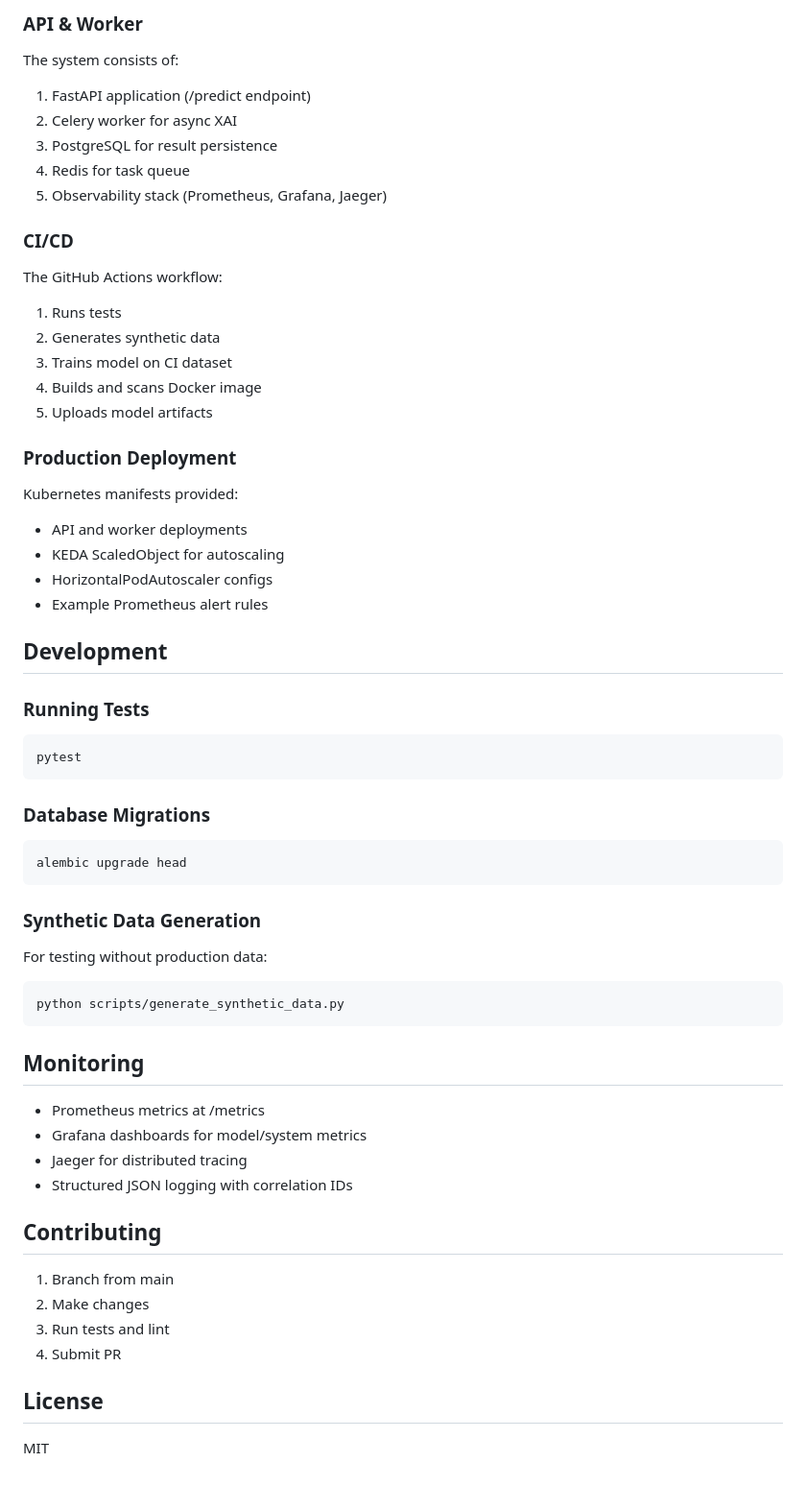
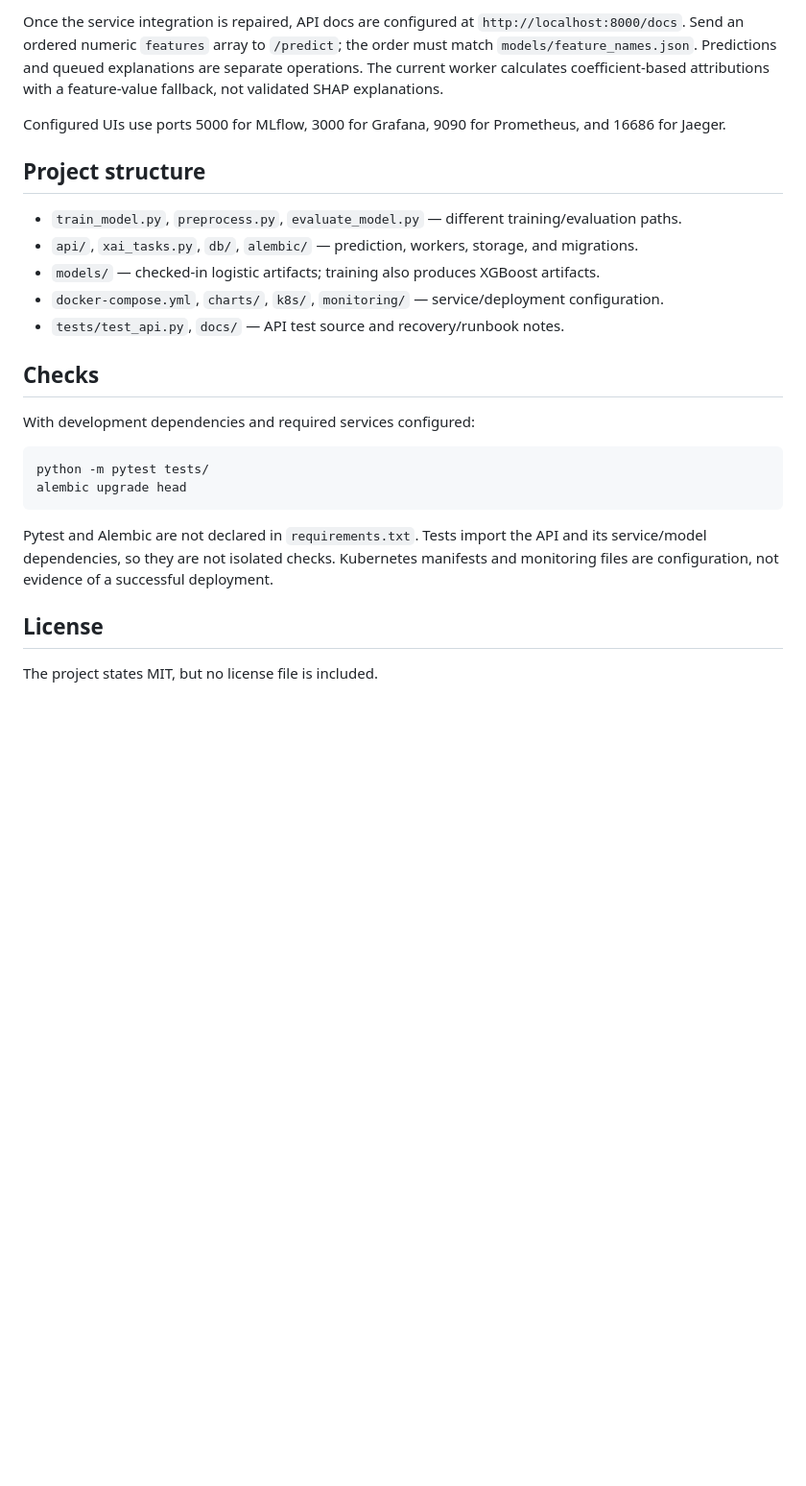
Before and after one commit to wtfashwin/fraud-detection, a Markdown page: README.md, the part around one of its changes. Shown at 96% size. Rendered like a GitHub page; blank space fills up the shorter version.

````diff
--- a/README.md
+++ b/README.md
@@ -71,56 +53,27 @@ Environment variables:
 
-### API & Worker
-The system consists of:
-1. FastAPI application (/predict endpoint)
-2. Celery worker for async XAI
-3. PostgreSQL for result persistence
-4. Redis for task queue
-5. Observability stack (Prometheus, Grafana, Jaeger)
+Once the service integration is repaired, API docs are configured at `http://localhost:8000/docs`. Send an ordered numeric `features` array to `/predict`; the order must match `models/feature_names.json`. Predictions and queued explanations are separate operations. The current worker calculates coefficient-based attributions with a feature-value fallback, not validated SHAP explanations.
 
-### CI/CD
-The GitHub Actions workflow:
-1. Runs tests
-2. Generates synthetic data
-3. Trains model on CI dataset
-4. Builds and scans Docker image
-5. Uploads model artifacts
+Configured UIs use ports 5000 for MLflow, 3000 for Grafana, 9090 for Prometheus, and 16686 for Jaeger.
 
-### Production Deployment
-Kubernetes manifests provided:
-- API and worker deployments
-- KEDA ScaledObject for autoscaling
-- HorizontalPodAutoscaler configs
-- Example Prometheus alert rules
+## Project structure
 
-## Development
+- `train_model.py`, `preprocess.py`, `evaluate_model.py` — different training/evaluation paths.
+- `api/`, `xai_tasks.py`, `db/`, `alembic/` — prediction, workers, storage, and migrations.
+- `models/` — checked-in logistic artifacts; training also produces XGBoost artifacts.
+- `docker-compose.yml`, `charts/`, `k8s/`, `monitoring/` — service/deployment configuration.
+- `tests/test_api.py`, `docs/` — API test source and recovery/runbook notes.
 
-### Running Tests
+## Checks
+
+With development dependencies and required services configured:
+
 ```bash
-pytest
-```
-
-### Database Migrations
-```bash
+python -m pytest tests/
 alembic upgrade head
 ```
 
-### Synthetic Data Generation
-For testing without production data:
-```bash
-python scripts/generate_synthetic_data.py
-```
-
-## Monitoring
-- Prometheus metrics at /metrics
-- Grafana dashboards for model/system metrics
-- Jaeger for distributed tracing
-- Structured JSON logging with correlation IDs
-
-## Contributing
-1. Branch from main
-2. Make changes
-3. Run tests and lint
-4. Submit PR
+Pytest and Alembic are not declared in `requirements.txt`. Tests import the API and its service/model dependencies, so they are not isolated checks. Kubernetes manifests and monitoring files are configuration, not evidence of a successful deployment.
 
 ## License
-MIT
+
+The project states MIT, but no license file is included.
````
Also changed, not shown: other parts of README.md (+34 -52 lines).
